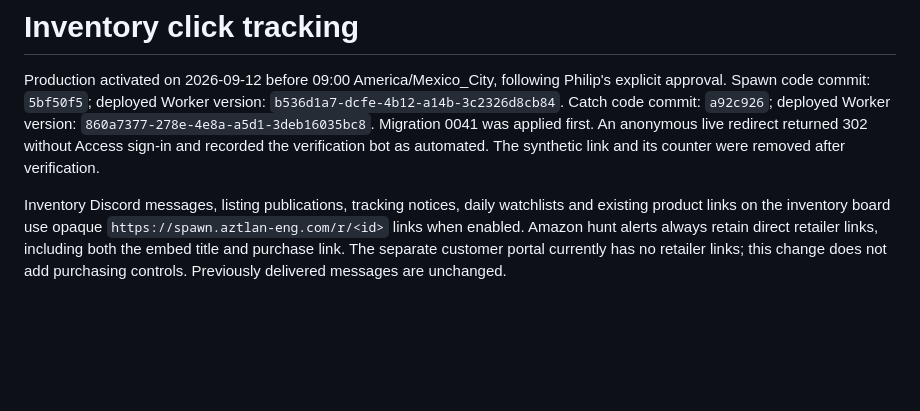
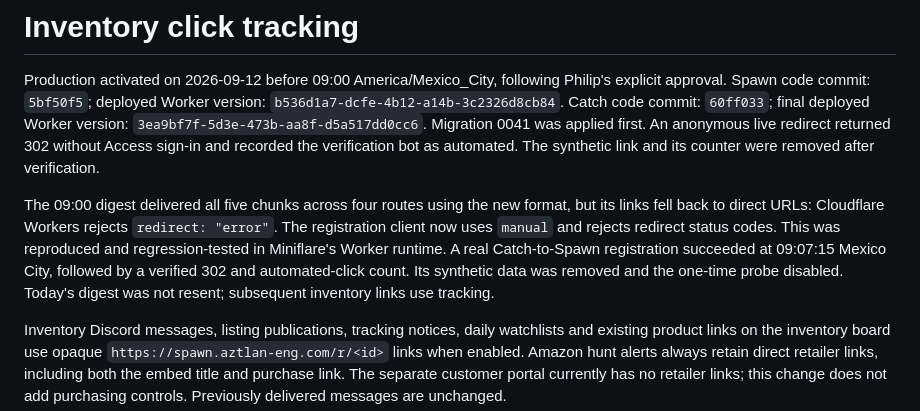
Before and after one commit to kolevskipk-ux/project-spawn, a Markdown page: docs/inventory-link-tracking.md, the part around the change. Drawn GitHub-style; blank space fills up the shorter version.

Commit message:
Record live registration fix and successful morning digest delivery

```diff
--- a/docs/inventory-link-tracking.md
+++ b/docs/inventory-link-tracking.md
@@ -3,10 +3,19 @@
 Production activated on 2026-09-12 before 09:00 America/Mexico_City,
 following Philip's explicit approval. Spawn code commit: `5bf50f5`; deployed
 Worker version: `b536d1a7-dcfe-4b12-a14b-3c2326d8cb84`. Catch code commit:
-`a92c926`; deployed Worker version: `860a7377-278e-4e8a-a5d1-3deb16035bc8`.
+`60ff033`; final deployed Worker version: `3ea9bf7f-5d3e-473b-aa8f-d5a517dd0cc6`.
 Migration 0041 was applied first. An anonymous live redirect returned 302
 without Access sign-in and recorded the verification bot as automated. The
 synthetic link and its counter were removed after verification.
+
+The 09:00 digest delivered all five chunks across four routes using the new
+format, but its links fell back to direct URLs: Cloudflare Workers rejects
+`redirect: "error"`. The registration client now uses `manual` and rejects
+redirect status codes. This was reproduced and regression-tested in Miniflare's
+Worker runtime. A real Catch-to-Spawn registration succeeded at 09:07:15 Mexico
+City, followed by a verified 302 and automated-click count. Its synthetic data
+was removed and the one-time probe disabled. Today's digest was not resent;
+subsequent inventory links use tracking.
 
 Inventory Discord messages, listing publications, tracking notices, daily
 watchlists and existing product links on the inventory board use opaque
```
